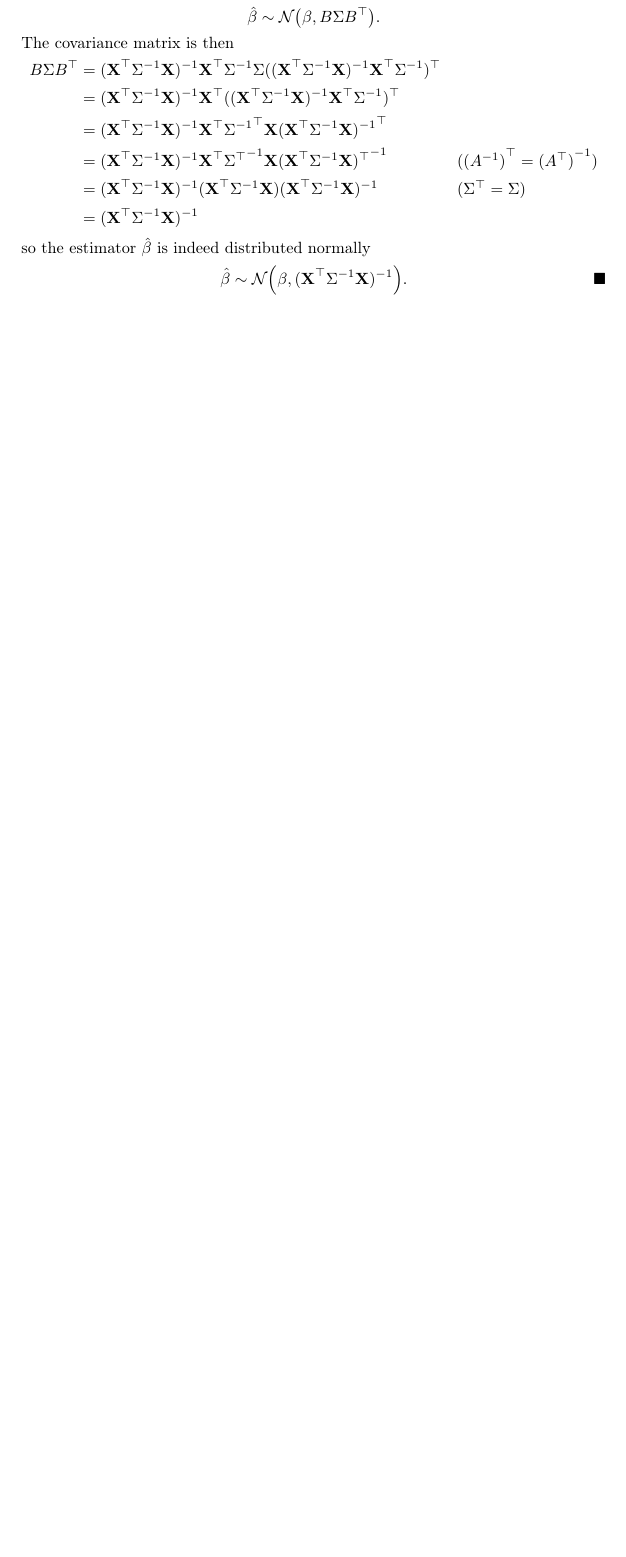
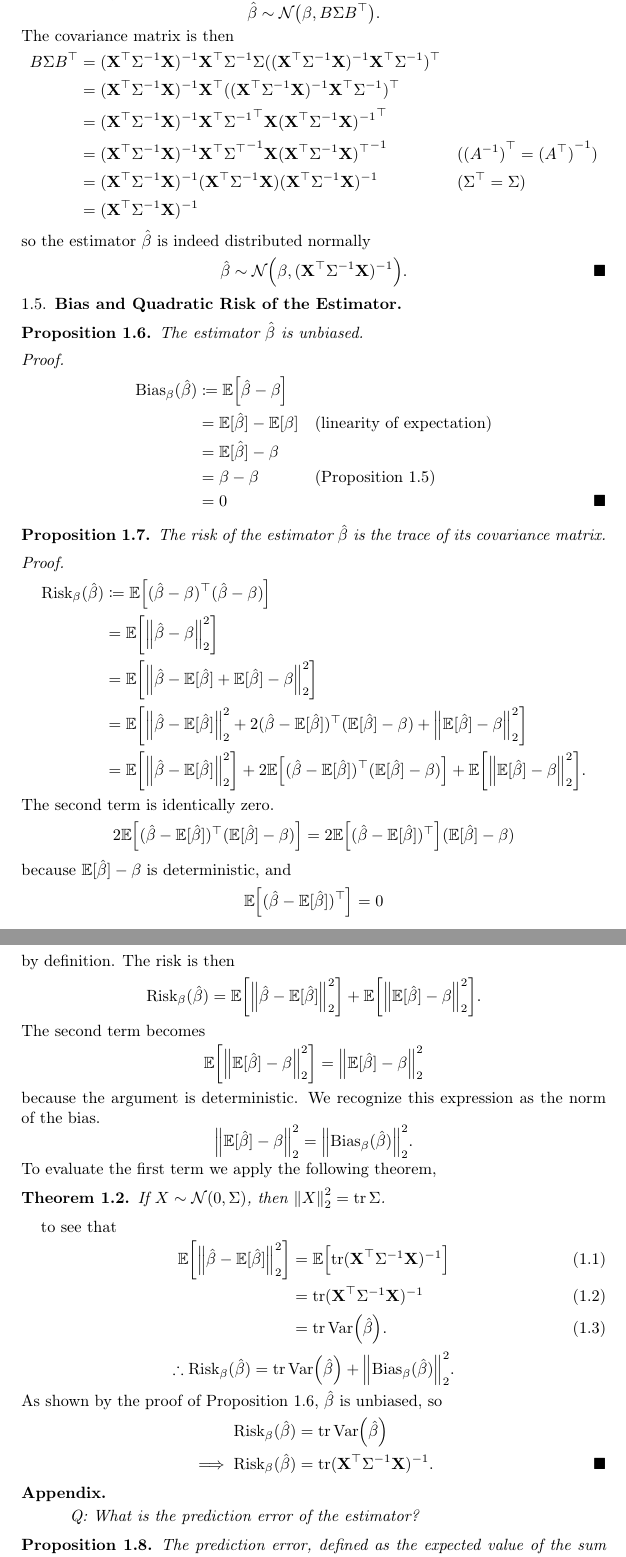
Before and after one commit to broesler/18.650-Fundamentals-of-Statistics, a LaTeX problem sheet (hw8/hw8_latex/hw8_main.tex): part of page 4 of 4 before the commit and two parts of pages 4 and 5 of 6 after it, the two joined at a grey line, cut so that both start at the same text, the shorter picture padded with empty space. Compiled offline with pdfLaTeX.

Commit message:
Complete Appendix to 8.1 (prediction error).

```diff
--- a/hw8/hw8_latex/hw8_main.tex
+++ b/hw8/hw8_latex/hw8_main.tex
@@ -10,6 +10,7 @@
 \usepackage{bbm}  % for indicator function
 \usepackage{centernot}
 \usepackage{mathtools}
+\usepackage{mathrsfs}  % mathscr
 \usepackage{mleftright}
 \usepackage{enumerate}
 \usepackage{array, multirow}
@@ -100,11 +101,13 @@
 %==============================================================================
 \DeclarePairedDelimiter{\ceil}{\lceil}{\rceil}
 \DeclarePairedDelimiter{\floor}{\lfloor}{\rfloor}
+\DeclarePairedDelimiter{\norm}{\lVert}{\rVert}
 
 \newcommand{\T}{\top} % transpose symbol
 \newcommand{\vect}[1]{\boldsymbol{\mathbf{#1}}} % use BOTH to cover all cases
 \newcommand{\ith}{$i^\mathrm{th}$}
 \newcommand{\jth}{$j^\mathrm{th}$}
+% \newcommand{\norm}[1]{{\lVert {#1} \rVert}_2}
 
 % Misc.
 \newcommand{\ie}{\emph{i.e.\ }}
@@ -155,15 +158,14 @@
 \newcommand{\Bv}{\beta}
 \newcommand{\Bvh}{\hat{\beta}}
 \newcommand{\ve}{\varepsilon}
+\newcommand{\Ebh}{\mathbb{E}[\Bvh]}
 
 \DeclareMathOperator*{\argmin}{argmin}
 \DeclareMathOperator*{\argmax}{argmax}
-
+\DeclareMathOperator{\tr}{tr}
 \DeclareMathOperator{\rank}{rank}
 \DeclareMathOperator{\Ber}{Ber}
-\DeclareMathOperator{\Exp}{Exp}
-% \DeclareMathOperator{\Var}{Var}
-% \DeclareMathOperator{\Cov}{Cov}
+
 
 %%%% TITLE ----------------------------
 \title[Homework 8 -- Problem \thesection]{18.650 Fundamentals of Statistics\\{\large Homework 8}}
@@ -322,7 +324,8 @@ Consider the estimator
     $\Sigma$.
   \end{theorem}
 
-  Since $\ve \sim \N{0}{\Sigma}$, by Theorem~\ref{thm:Bx},
+  Since the error is assumed to be normally distributed,
+  $\ve \sim \N{0}{\Sigma}$, by Theorem~\ref{thm:Bx},
   \[ \Bvh \sim \N{\Bv}{B \Sigma B^\T}. \]
   The covariance matrix is then
   \begin{alignat*}{3}
@@ -344,3 +347,74 @@ Consider the estimator
   \[ \Bvh \sim \N{\Bv}{(\Xm^\T \Sigma^{-1} \Xm)^{-1}}. \qedhere \]
 \end{proof}
 
+\subsection{Bias and Quadratic Risk of the Estimator}
+\begin{prop} \label{prop:bhat_nobias}
+  The estimator $\Bvh$ is unbiased.
+\end{prop}
+
+\begin{proof}
+  \begin{alignat*}{3}
+    \mathrm{Bias}_\Bv(\Bvh) &\coloneqq \E{\Bvh - \Bv} \\
+    &= \Ebh - \E{\Bv} \by{linearity of expectation} \\
+    &= \Ebh - \Bv \\
+    &= \Bv - \Bv \by{Proposition~\ref{prop:BvN}} \\
+    &= 0 \tag*{\qedhere}
+  \end{alignat*}
+\end{proof}
+
+\begin{prop}
+  The risk of the estimator $\Bvh$ is the trace of its covariance matrix.
+\end{prop}
+
+\begin{proof}
+  \begin{alignat*}{3}
+    \mathrm{Risk}_\Bv(\Bvh) &\coloneqq \E{(\Bvh - \Bv)^\T(\Bvh - \Bv)} \\
+    &= \E{\norm*{\Bvh - \Bv}_2^2} \\
+    &= \E{\norm*{\Bvh - \Ebh + \Ebh - \Bv}_2^2} \\
+    &= \E{\norm*{\Bvh - \Ebh}_2^2
+      + 2(\Bvh - \Ebh)^\T (\Ebh - \Bv)
+      + \norm*{\Ebh - \Bv}_2^2} \\
+    &= \E{\norm*{\Bvh - \Ebh}_2^2}
+      + 2\E{(\Bvh - \Ebh)^\T (\Ebh - \Bv)}
+      + \E{\norm*{\Ebh - \Bv}_2^2}.
+  \end{alignat*}
+  The second term is identically zero.
+  \[ 2\E{(\Bvh - \Ebh)^\T (\Ebh - \Bv)} = 2\E{(\Bvh - \Ebh)^\T}(\Ebh - \Bv) \]
+  because $\Ebh - \Bv$ is deterministic, and
+  \[ \E{(\Bvh - \Ebh)^\T} = 0 \]
+  by definition. The risk is then
+  \[ \mathrm{Risk}_\Bv(\Bvh) = \E{\norm*{\Bvh - \Ebh}_2^2} + \E{\norm*{\Ebh - \Bv}_2^2}. \]
+  The second term becomes
+  \[ \E{\norm*{\Ebh - \Bv}_2^2} = \norm*{\Ebh - \Bv}_2^2 \]
+  because the argument is deterministic. We recognize this expression as the
+  norm of the bias.
+  \[ \norm*{\Ebh - \Bv}_2^2 = \norm*{\mathrm{Bias}_\Bv(\Bvh)}_2^2. \]
+  To evaluate the first term we apply the following theorem,
+  \begin{theorem} \label{thm:normnorm}
+    If $X \sim \N{0}{\Sigma}$, then $\norm*{X}_2^2 = \tr \Sigma$.
+  \end{theorem}
+  to see that
+  \begin{align}
+    \E{\norm*{\Bvh - \Ebh}_2^2} &= \E{\tr (\Xm^\T \Sigma^{-1} \Xm)^{-1}} \\
+    &= \tr (\Xm^\T \Sigma^{-1} \Xm)^{-1} \\
+    &= \tr \Var{\Bvh}.
+  \end{align}
+  \[ \therefore \mathrm{Risk}_\Bv(\Bvh) = \tr \Var{\Bvh} + \norm*{\mathrm{Bias}_\Bv(\Bvh)}_2^2. \]
+  As shown by the proof of Proposition~\ref{prop:bhat_nobias}, $\Bvh$ is
+  unbiased, so
+  \begin{align*}
+    \mathrm{Risk}_\Bv(\Bvh) &= \tr \Var{\Bvh}  \\
+    \implies \mathrm{Risk}_\Bv(\Bvh) &= \tr (\Xm^\T \Sigma^{-1} \Xm)^{-1}.
+    \qedhere
+  \end{align*}
+\end{proof}
+
+\subsection*{Appendix}
+\begin{quote}
+  \emph{Q: What is the prediction error of the estimator?}
+\end{quote}
+
+\begin{prop}
+  The prediction error, defined as the expected value of the sum of squared
+  residuals, is
+  \[ \E{\norm*{\Yv - \Xm\Bvh}_2^2} = \tr P' \Sigma P', \]
```
Also changed, not shown: hw8/hw8_latex/hw8_main.tex (43 more changed lines).
